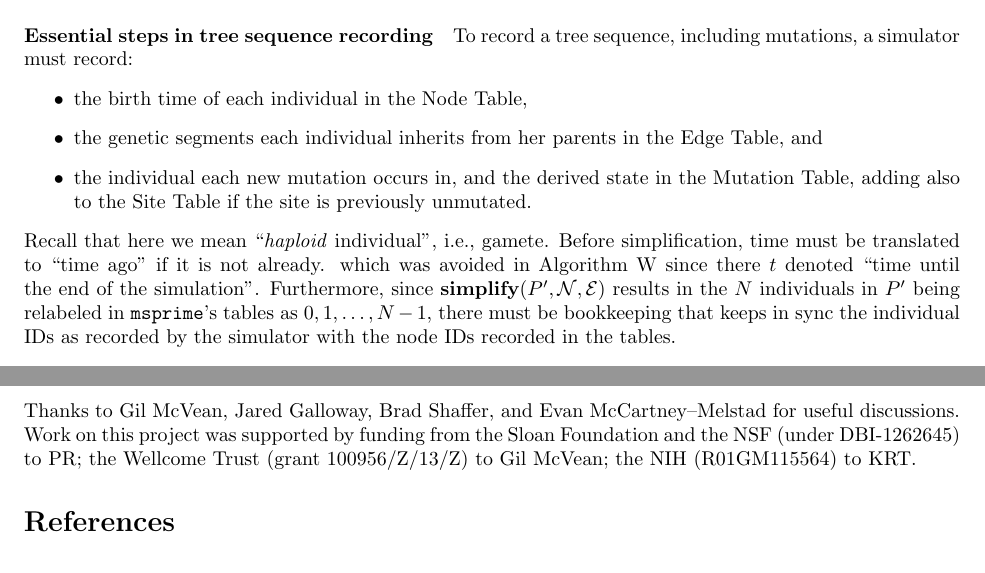
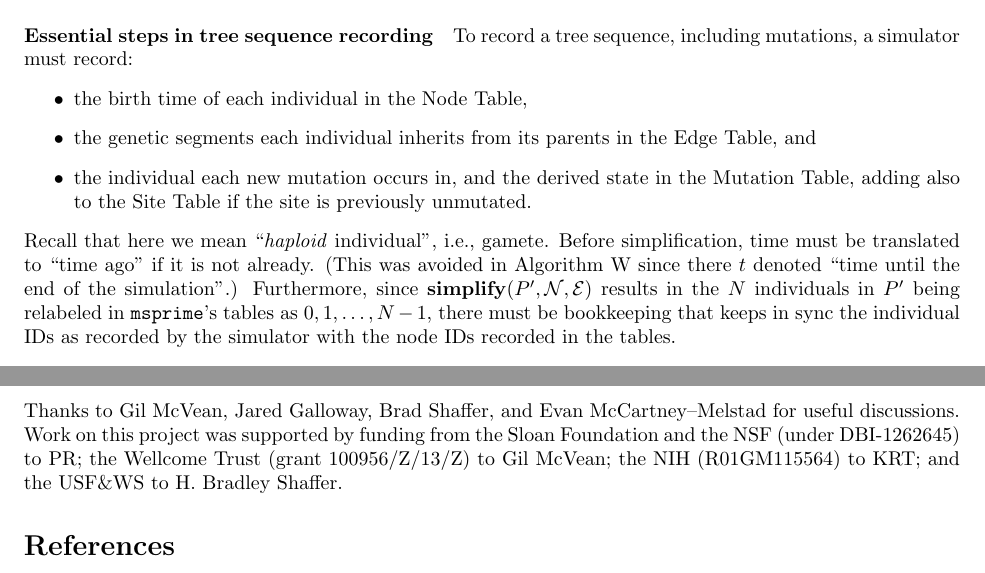
Before and after one commit to petrelharp/ftprime_ms, a LaTeX paper (forwards_paper.tex): two parts of pages 10 and 17 of 27, joined at a grey line, cut so that both start at the same text. Compiled offline with pdfLaTeX.

Commit message:
minor changes re jda comments

```diff
--- a/forwards_paper.tex
+++ b/forwards_paper.tex
@@ -666,14 +666,14 @@ To record a tree sequence, including mutations,
 a simulator must record:
 \begin{itemize}
     \item the birth time of each individual in the Node Table,
-    \item the genetic segments each individual inherits from her parents in the Edge Table, and
+    \item the genetic segments each individual inherits from its parents in the Edge Table, and
     \item the individual each new mutation occurs in, and the derived state in the Mutation Table,
         adding also to the Site Table if the site is previously unmutated.
 \end{itemize}
 Recall that here we mean ``\emph{haploid} individual'', i.e., gamete.
 Before simplification, time must be translated to ``time ago'' if it is not already.
-which was avoided in Algorithm~\algref{W} since there $t$ denoted
-``time until the end of the simulation''.
+(This was avoided in Algorithm~\algref{W} since there $t$ denoted
+``time until the end of the simulation''.)
 Furthermore, since $\tsimplify{P', \Nt, \Et}$ results in the $N$ individuals in $P'$
 being relabeled in \msprime{}'s tables as $0, 1, \ldots, N-1$,
 there must be bookkeeping that keeps in sync the individual IDs as recorded by the simulator
@@ -1215,7 +1215,8 @@ Thanks to Gil McVean, Jared Galloway, Brad Shaffer, and Evan McCartney--Melstad
 Work on this project was supported by funding from
 the Sloan Foundation and the NSF (under DBI-1262645) to PR;
 the Wellcome Trust (grant 100956/Z/13/Z) to Gil McVean;
-the NIH (R01GM115564) to KRT.
+the NIH (R01GM115564) to KRT;
+and the USF\&WS to H.\ Bradley Shaffer.
 
 \bibliography{references}
 
```
Also changed, not shown: forwards_paper.tex (6 more changed lines).
